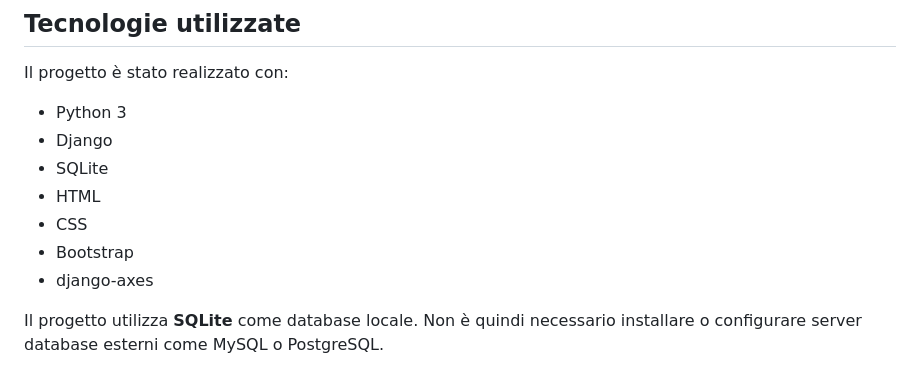
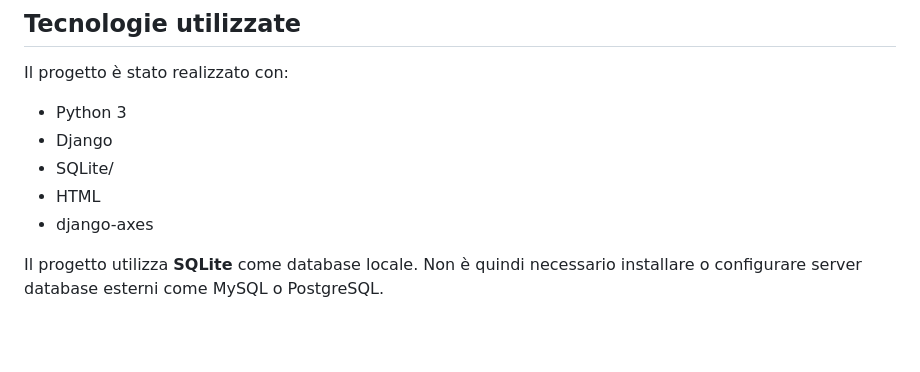
Before and after one commit to andrea-dellanno/UniFoodRescue, a Markdown page: README.md, the part around the change. GitHub-like rendering; blank space fills up the shorter version.

```diff
--- a/README.md
+++ b/README.md
@@ -12,10 +12,8 @@ Il progetto è stato realizzato con:
 
 - Python 3
 - Django
-- SQLite
+- SQLite/
 - HTML
-- CSS
-- Bootstrap
 - django-axes
 
 Il progetto utilizza **SQLite** come database locale. Non è quindi necessario installare o configurare server database esterni come MySQL o PostgreSQL.
```
